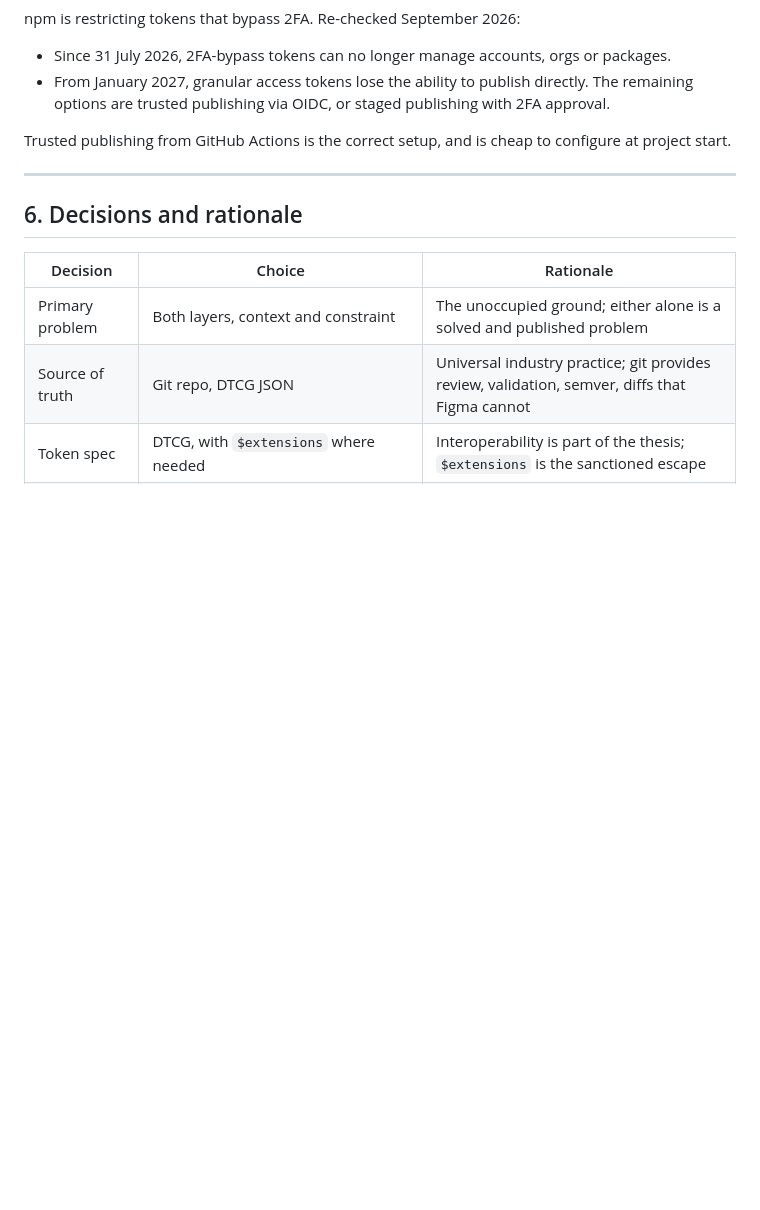
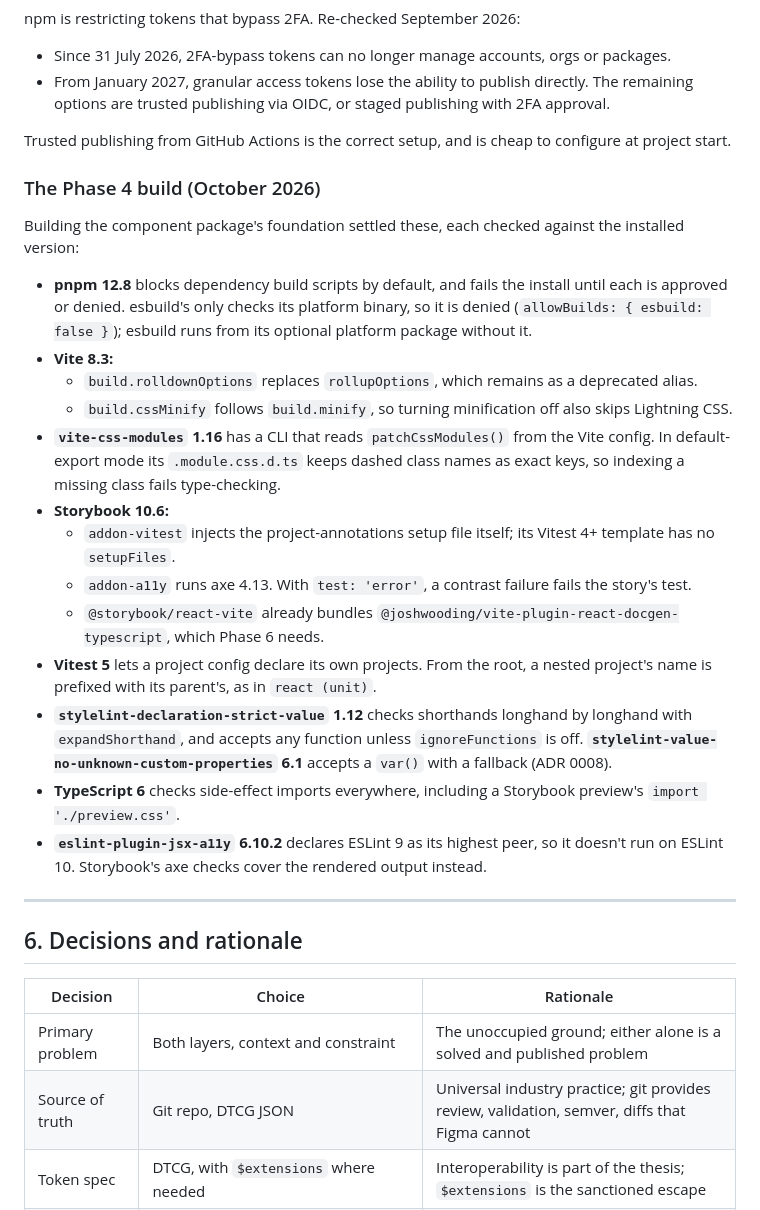
Before and after one commit to ibrahimmoazzam/fossil-design, a Markdown page: docs/Learnings.md, the part around one of its changes. Drawn GitHub-style; blank space fills up the shorter version.

```diff
--- a/docs/Learnings.md
+++ b/docs/Learnings.md
@@ -488,6 +488,24 @@ npm is restricting tokens that bypass 2FA. Re-checked September 2026:
 
 Trusted publishing from GitHub Actions is the correct setup, and is cheap to configure at project start.
 
+### The Phase 4 build (October 2026)
+
+Building the component package's foundation settled these, each checked against the installed version:
+
+- **pnpm 12.8** blocks dependency build scripts by default, and fails the install until each is approved or denied. esbuild's only checks its platform binary, so it is denied (`allowBuilds: { esbuild: false }`); esbuild runs from its optional platform package without it.
+- **Vite 8.3:**
+  - `build.rolldownOptions` replaces `rollupOptions`, which remains as a deprecated alias.
+  - `build.cssMinify` follows `build.minify`, so turning minification off also skips Lightning CSS.
+- **`vite-css-modules` 1.16** has a CLI that reads `patchCssModules()` from the Vite config. In default-export mode its `.module.css.d.ts` keeps dashed class names as exact keys, so indexing a missing class fails type-checking.
+- **Storybook 10.6:**
+  - `addon-vitest` injects the project-annotations setup file itself; its Vitest 4+ template has no `setupFiles`.
+  - `addon-a11y` runs axe 4.13. With `test: 'error'`, a contrast failure fails the story's test.
+  - `@storybook/react-vite` already bundles `@joshwooding/vite-plugin-react-docgen-typescript`, which Phase 6 needs.
+- **Vitest 5** lets a project config declare its own projects. From the root, a nested project's name is prefixed with its parent's, as in `react (unit)`.
+- **`stylelint-declaration-strict-value` 1.12** checks shorthands longhand by longhand with `expandShorthand`, and accepts any function unless `ignoreFunctions` is off. **`stylelint-value-no-unknown-custom-properties` 6.1** accepts a `var()` with a fallback (ADR 0008).
+- **TypeScript 6** checks side-effect imports everywhere, including a Storybook preview's `import './preview.css'`.
+- **`eslint-plugin-jsx-a11y` 6.10.2** declares ESLint 9 as its highest peer, so it doesn't run on ESLint 10. Storybook's axe checks cover the rendered output instead.
+
 ---
 
 ## 6. Decisions and rationale
```
Also changed, not shown: other parts of docs/Learnings.md (+6 -0 lines), docs/PRD.md (+10 -7 lines).
